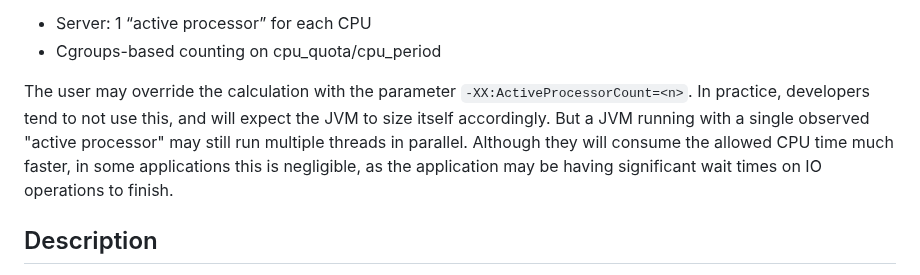
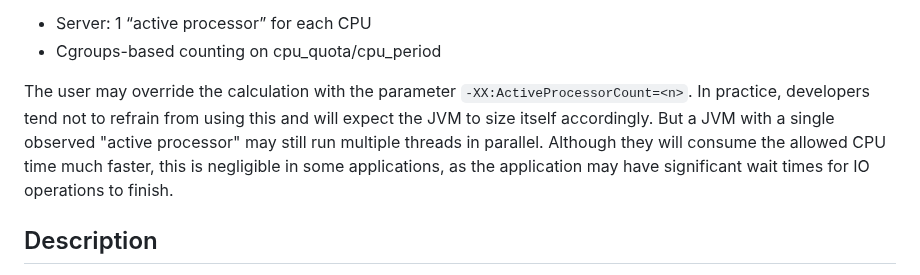
Before and after one commit to microsoft/openjdk-proposals, a Markdown page: ergonomics_profiles/readme.md, the part around the change. Drawn GitHub-style.

Commit message:
Update ergonomics_profiles/readme.md
Co-authored-by: Martijn Verburg <martijnverburg@gmail.com>

```diff
--- a/ergonomics_profiles/readme.md
+++ b/ergonomics_profiles/readme.md
@@ -98,7 +98,7 @@ CPU allocation is the most challenging aspect of ergonomics, as the consequences
 * Server: 1 “active processor” for each CPU
 * Cgroups-based counting on cpu_quota/cpu_period
 
-The user may override the calculation with the parameter `-XX:ActiveProcessorCount=<n>`. In practice, developers tend to not use this, and will expect the JVM to size itself accordingly. But a JVM running with a single observed "active processor" may still run multiple threads in parallel. Although they will consume the allowed CPU time much faster, in some applications this is negligible, as the application may be having significant wait times on IO operations to finish.
+The user may override the calculation with the parameter `-XX:ActiveProcessorCount=<n>`. In practice, developers tend not to refrain from using this and will expect the JVM to size itself accordingly. But a JVM with a single observed "active processor" may still run multiple threads in parallel. Although they will consume the allowed CPU time much faster, this is negligible in some applications, as the application may have significant wait times for IO operations to finish.
 
 Description
 -----------
```
